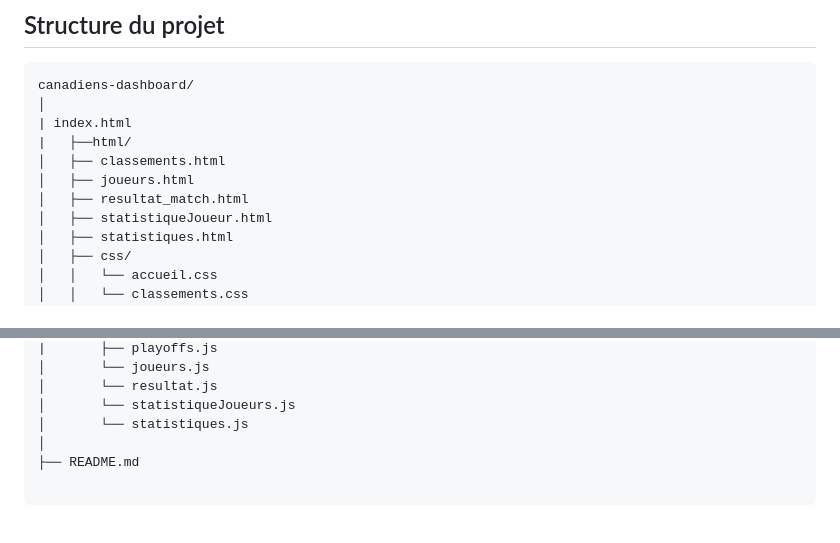
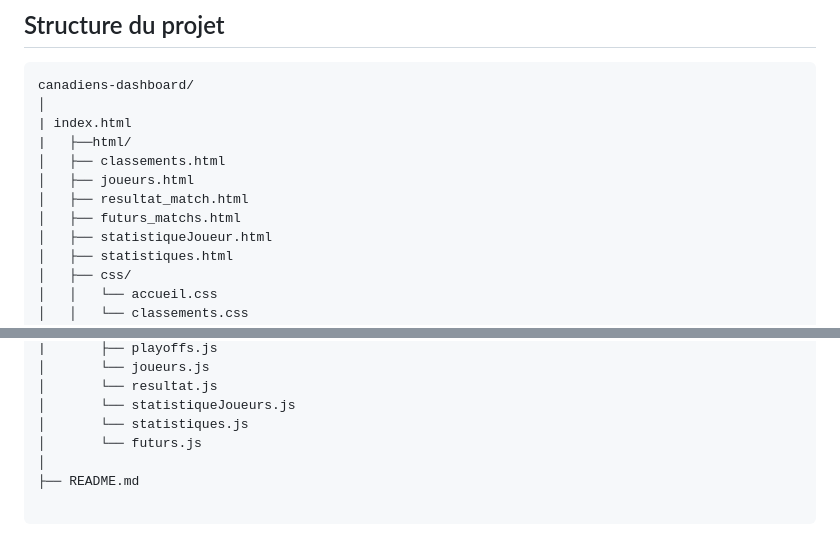
Before and after one commit to Thanthan77/Dashboard_Canadiens, a Markdown page: README.md, 2 parts joined by grey strips. Rendered like a GitHub page.

Commit message:
Add futurs_matchs.html and futurs.js to project structure

```diff
--- a/README.md
+++ b/README.md
@@ -47,6 +47,7 @@ canadiens-dashboard/
 │   ├── classements.html
 │   ├── joueurs.html
 │   ├── resultat_match.html
+│   ├── futurs_matchs.html
 │   ├── statistiqueJoueur.html
 │   ├── statistiques.html
 │   ├── css/
@@ -67,6 +68,7 @@ canadiens-dashboard/
 │       └── resultat.js
 │       └── statistiqueJoueurs.js
 │       └── statistiques.js
+│       └── futurs.js
 │
 ├── README.md
 
```
